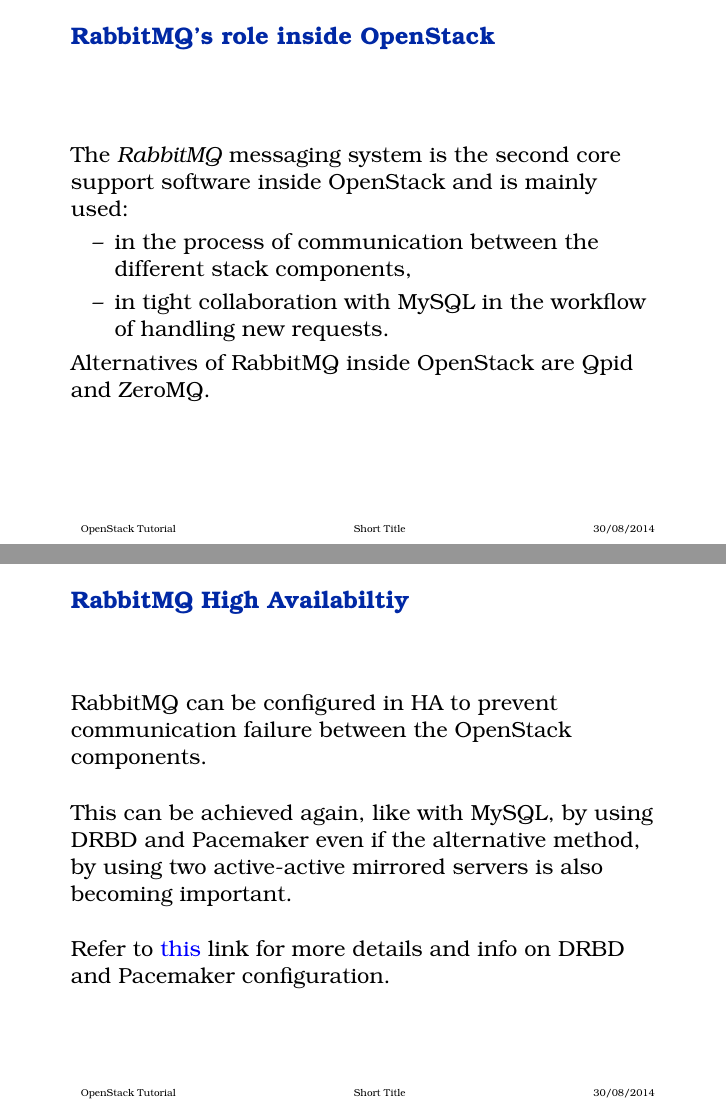
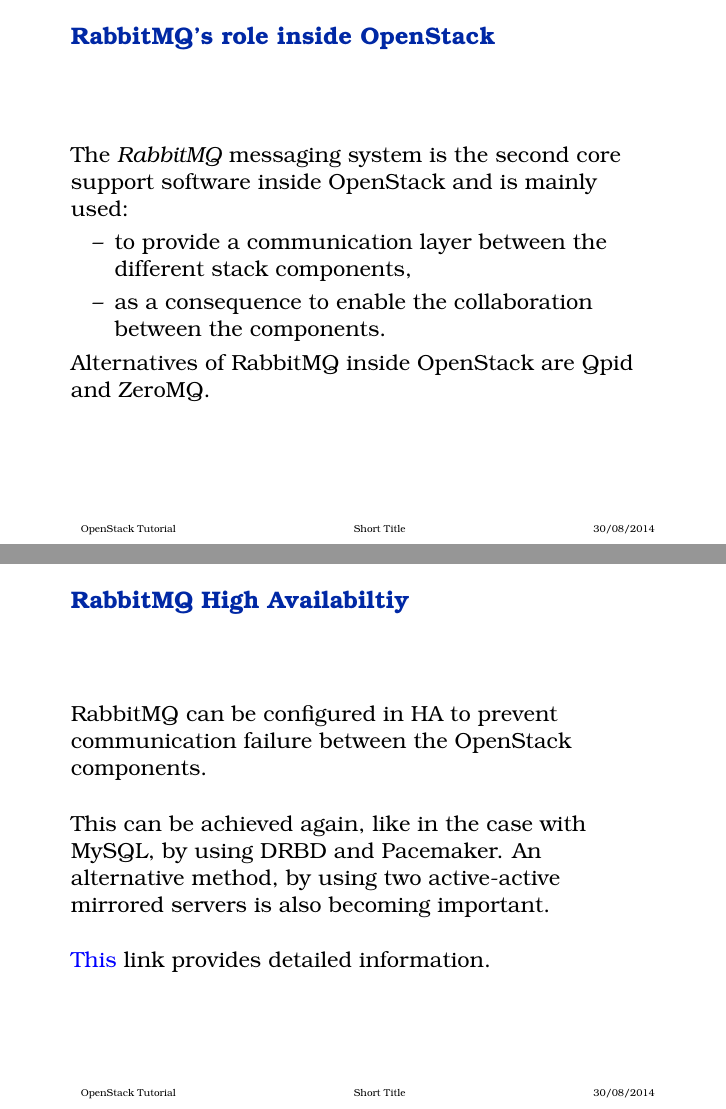
Before and after one commit to gc3-uzh-ch/gridka-school, LaTeX slides (presentations/db-rabbit/db-rabbit.tex): pages 3 and 7 of 8, joined at a grey line. Compiled offline with pdfLaTeX.

Commit message:
Final version of db-rabbit presentation

```diff
--- a/presentations/db-rabbit/db-rabbit.tex
+++ b/presentations/db-rabbit/db-rabbit.tex
@@ -36,12 +36,12 @@
 
 \begin{frame}{RabbitMQ's role inside OpenStack}
 
-The \textit{RabbitMQ} messaging system is the second core
-support software inside OpenStack and is mainly used:
+The \textit{RabbitMQ} messaging system is the second core support software
+inside OpenStack and is mainly used:
 
 \begin{itemize}
-\item in the process of communication between the different stack components,
-\item in tight collaboration with MySQL in the workflow of handling new requests.
+\item to provide a communication layer between the different stack components,
+\item as a consequence to enable the collaboration between the components.
 \end{itemize}
 
 Alternatives of RabbitMQ inside OpenStack are Qpid and ZeroMQ.
@@ -77,5 +75,3 @@
 
 \vspace{5 mm}
 
-Thus, the HA of MySQL becomes critical. The recommended way to do that is by using DRBD and Pacemaker
-even if the alternative method, by using MySQL and Galera, should take over in the near future.
@@ -82,8 +81,8 @@
 
 \vspace{5 mm}
 
-Refer to {\color{blue}\href{http://docs.openstack.org/high-availability-guide/content/s-mysql.html}{this}}
-link for more details and info on DRBD and Pacemaker configuration.
+{\color{blue}\href{http://docs.openstack.org/high-availability-guide/content/s-mysql.html}{This}}
+link provides more information.
 
 \end{frame}
 
@@ -93,13 +92,13 @@
 
 \vspace{5 mm}
 
-This can be achieved again, like with MySQL, by using DRBD and Pacemaker even if the alternative
-method, by using two active-active mirrored servers is also becoming important.
+This can be achieved again, like in the case with MySQL, by using DRBD and Pacemaker.
+An alternative method, by using two active-active mirrored servers is also becoming important.
 
 \vspace{5 mm}
 
-Refer to {\color{blue}\href{http://docs.openstack.org/high-availability-guide/content/s-rabbitmq.html}{this}}
-link for more details and info on DRBD and Pacemaker configuration.
+{\color{blue}\href{http://docs.openstack.org/high-availability-guide/content/s-rabbitmq.html}{This}}
+link provides detailed information.
 
 \end{frame}
 
```
Also changed, not shown: presentations/db-rabbit/db-rabbit.pdf, presentations/db-rabbit/db-rabbit.tex (23 more changed lines).
